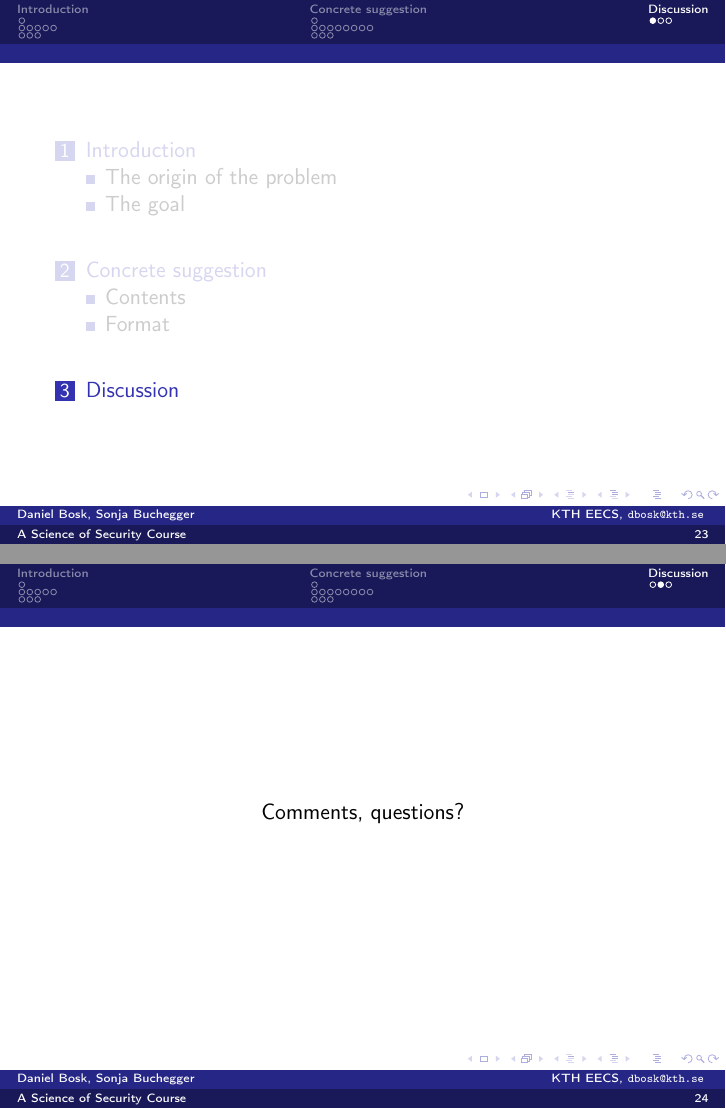
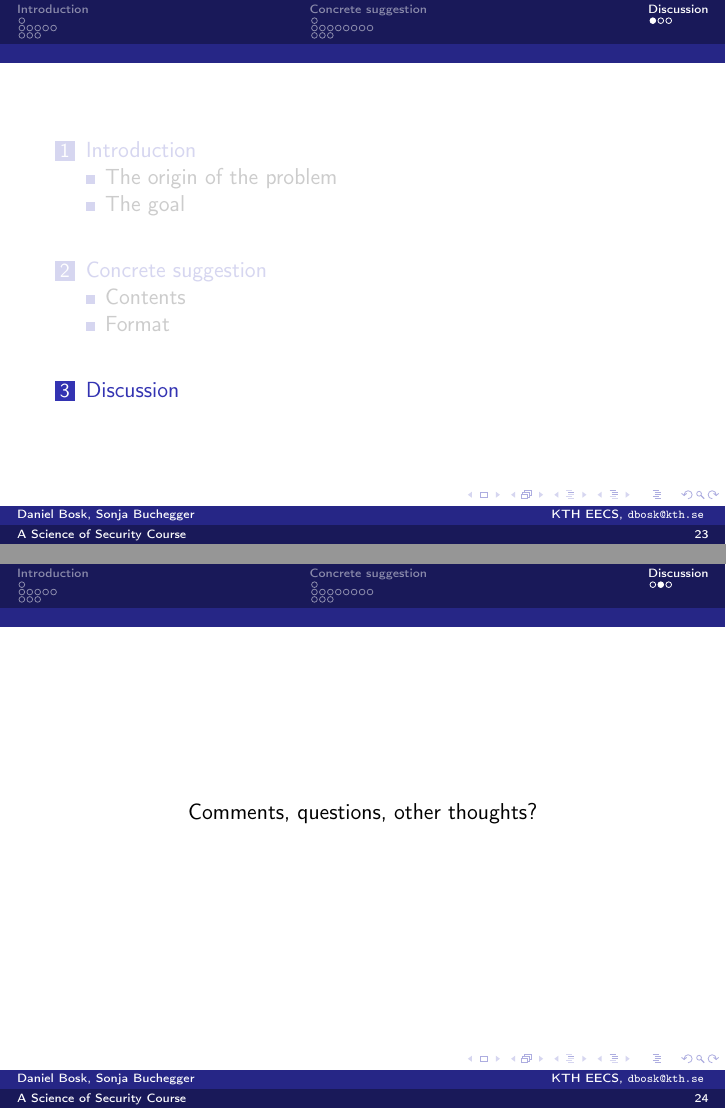
Before and after one commit to dbosk/scientific-method, LaTeX slides (course-overview/slides.tex, which reads course-overview/contents.tex): pages 29 and 30 of 31, joined at a grey line. Compiled offline with pdfLaTeX.

Commit message:
Adds other thoughts to discussion

```diff
--- a/course-overview/contents.tex
+++ b/course-overview/contents.tex
@@ -307,7 +307,7 @@
 
 \begin{frame}
   \begin{center}
-    Comments, questions?
+    Comments, questions, other thoughts?
   \end{center}
 \end{frame}
 
```
